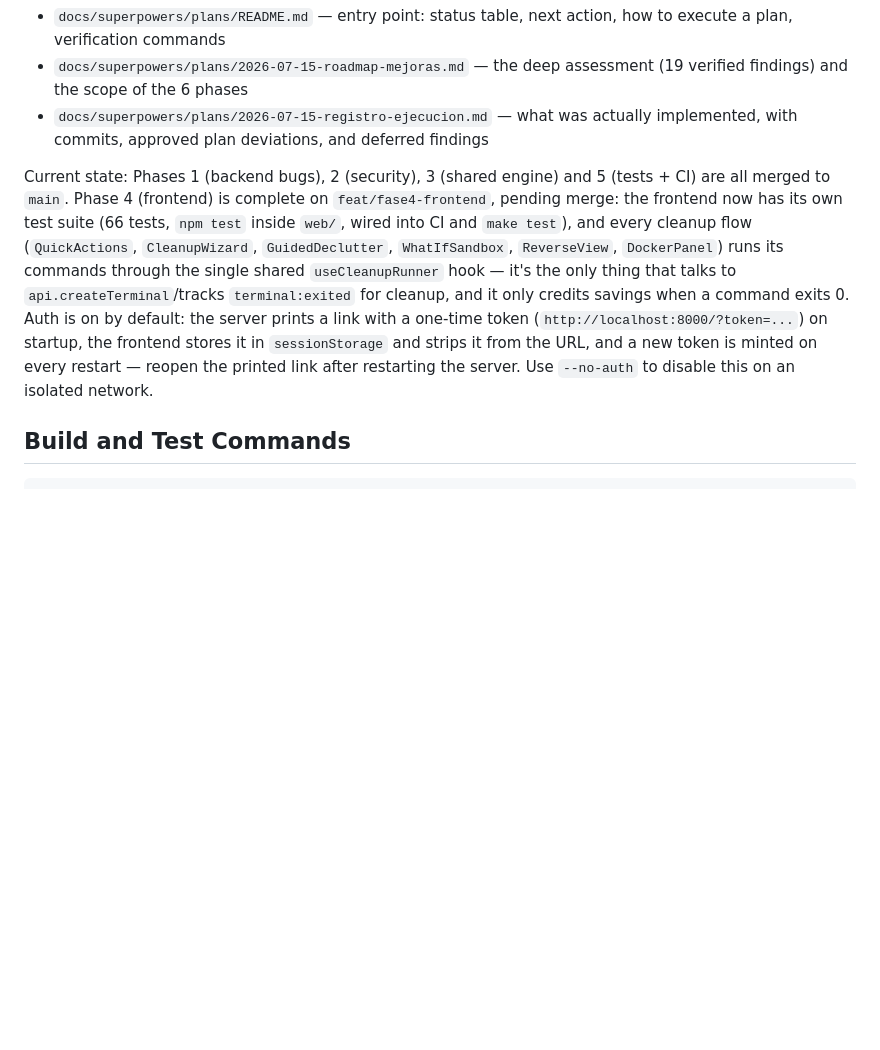
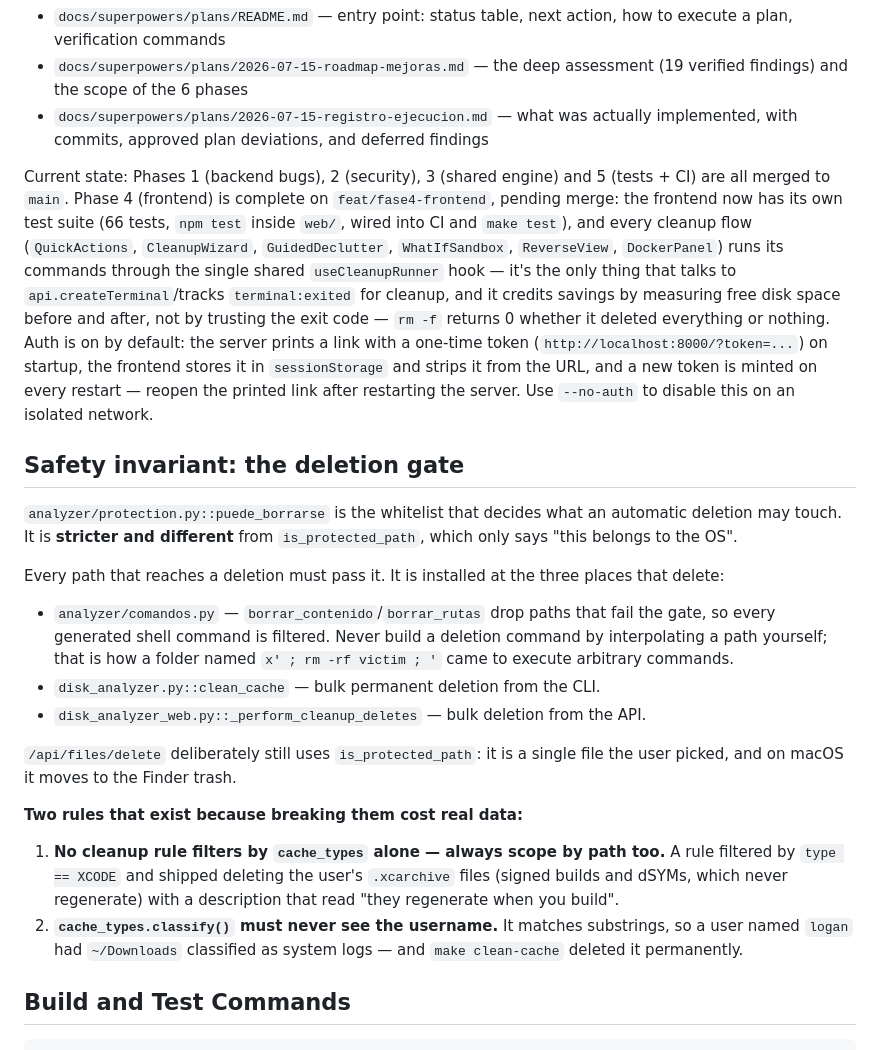
Before and after one commit to ArtemioPadilla/Disk-Use-Analyzer, a Markdown page: CLAUDE.md, the part around the change. GitHub-like rendering; blank space fills up the shorter version.

Commit message:
docs: la invariante de la verja, y corregir lo que ya no era cierto
CLAUDE.md decía que el ahorro se acredita cuando el comando sale con 0.
Eso es justo lo que este trabajo cambió: ahora se mide el disco antes y
después, porque `rm -f` devuelve 0 tanto si borró todo como si no borró
nada.

Y no documentaba en ningún sitio la invariante más importante que deja
esta rama: `puede_borrarse` es la verja que decide qué puede tocar un
borrado automático, y está instalada en los tres caminos que borran. Es
lo primero que romperá quien llegue después si no lo sabe, así que ahora
está en el fichero que se lee al empezar, con las dos reglas que
costaron datos reales: no filtrar por tipo de caché a secas, y no dejar
que el clasificador vea el nombre del usuario.

El README de planes seguía diciendo 231 tests y sin mencionar este plan.
El runbook documentaba la reutilización del puerto 8000 que la rama
eliminó.

Co-Authored-By: Claude Opus 5 <noreply@anthropic.com>

```diff
--- a/CLAUDE.md
+++ b/CLAUDE.md
@@ -10,7 +10,38 @@ There is a phased improvement plan in progress. **Before starting work on the ba
 - `docs/superpowers/plans/2026-07-15-roadmap-mejoras.md` — the deep assessment (19 verified findings) and the scope of the 6 phases
 - `docs/superpowers/plans/2026-07-15-registro-ejecucion.md` — what was actually implemented, with commits, approved plan deviations, and deferred findings
 
-Current state: Phases 1 (backend bugs), 2 (security), 3 (shared engine) and 5 (tests + CI) are all merged to `main`. Phase 4 (frontend) is complete on `feat/fase4-frontend`, pending merge: the frontend now has its own test suite (66 tests, `npm test` inside `web/`, wired into CI and `make test`), and every cleanup flow (`QuickActions`, `CleanupWizard`, `GuidedDeclutter`, `WhatIfSandbox`, `ReverseView`, `DockerPanel`) runs its commands through the single shared `useCleanupRunner` hook — it's the only thing that talks to `api.createTerminal`/tracks `terminal:exited` for cleanup, and it only credits savings when a command exits 0. Auth is on by default: the server prints a link with a one-time token (`http://localhost:8000/?token=...`) on startup, the frontend stores it in `sessionStorage` and strips it from the URL, and a new token is minted on every restart — reopen the printed link after restarting the server. Use `--no-auth` to disable this on an isolated network.
+Current state: Phases 1 (backend bugs), 2 (security), 3 (shared engine) and 5 (tests + CI) are all merged to `main`. Phase 4 (frontend) is complete on `feat/fase4-frontend`, pending merge: the frontend now has its own test suite (66 tests, `npm test` inside `web/`, wired into CI and `make test`), and every cleanup flow (`QuickActions`, `CleanupWizard`, `GuidedDeclutter`, `WhatIfSandbox`, `ReverseView`, `DockerPanel`) runs its commands through the single shared `useCleanupRunner` hook — it's the only thing that talks to `api.createTerminal`/tracks `terminal:exited` for cleanup, and it credits savings by measuring free disk space before and after, not by
+trusting the exit code — `rm -f` returns 0 whether it deleted everything or
+nothing. Auth is on by default: the server prints a link with a one-time token (`http://localhost:8000/?token=...`) on startup, the frontend stores it in `sessionStorage` and strips it from the URL, and a new token is minted on every restart — reopen the printed link after restarting the server. Use `--no-auth` to disable this on an isolated network.
+
+## Safety invariant: the deletion gate
+
+`analyzer/protection.py::puede_borrarse` is the whitelist that decides what an
+automatic deletion may touch. It is **stricter and different** from
+`is_protected_path`, which only says "this belongs to the OS".
+
+Every path that reaches a deletion must pass it. It is installed at the three
+places that delete:
+
+- `analyzer/comandos.py` — `borrar_contenido`/`borrar_rutas` drop paths that
+  fail the gate, so every generated shell command is filtered. Never build a
+  deletion command by interpolating a path yourself; that is how a folder named
+  `x' ; rm -rf victim ; '` came to execute arbitrary commands.
+- `disk_analyzer.py::clean_cache` — bulk permanent deletion from the CLI.
+- `disk_analyzer_web.py::_perform_cleanup_deletes` — bulk deletion from the API.
+
+`/api/files/delete` deliberately still uses `is_protected_path`: it is a
+single file the user picked, and on macOS it moves to the Finder trash.
+
+**Two rules that exist because breaking them cost real data:**
+
+1. **No cleanup rule filters by `cache_types` alone — always scope by path too.**
+   A rule filtered by `type == XCODE` and shipped deleting the user's
+   `.xcarchive` files (signed builds and dSYMs, which never regenerate) with a
+   description that read "they regenerate when you build".
+2. **`cache_types.classify()` must never see the username.** It matches
+   substrings, so a user named `logan` had `~/Downloads` classified as system
+   logs — and `make clean-cache` deleted it permanently.
 
 ## Build and Test Commands
 
```
Also changed, not shown: docs/runbooks/app-bandeja.md (+9 -3 lines), 1 other file.
